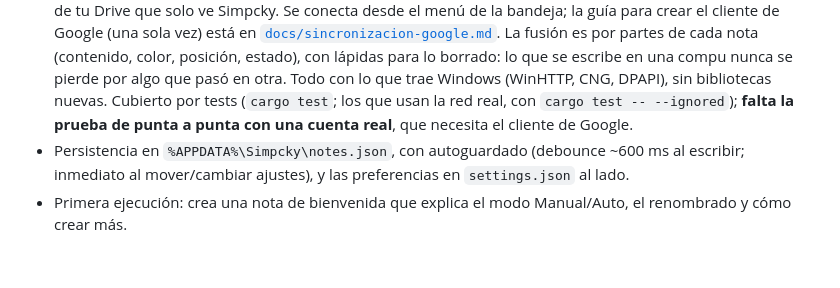
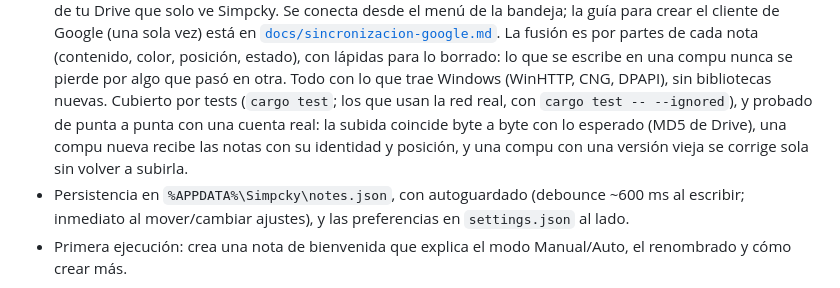
Before and after one commit to santiagoPostacchini/Simpcky, a Markdown page: README.md, the part around the change. GitHub-like rendering; blank space fills up the shorter version.

Commit message:
README: la sincronización quedó probada de punta a punta con una cuenta real
Co-Authored-By: Claude Opus 5.5 <noreply@anthropic.com>

```diff
--- a/README.md
+++ b/README.md
@@ -130,8 +130,10 @@ Ya funciona:
   nunca se pierde por algo que pasó en otra. Todo con lo que trae
   Windows (WinHTTP, CNG, DPAPI), sin bibliotecas nuevas. Cubierto por
   tests (`cargo test`; los que usan la red real, con
-  `cargo test -- --ignored`); **falta la prueba de punta a punta con una
-  cuenta real**, que necesita el cliente de Google.
+  `cargo test -- --ignored`), y probado de punta a punta con una cuenta
+  real: la subida coincide byte a byte con lo esperado (MD5 de Drive),
+  una compu nueva recibe las notas con su identidad y posición, y una
+  compu con una versión vieja se corrige sola sin volver a subirla.
 - Persistencia en `%APPDATA%\Simpcky\notes.json`, con autoguardado
   (debounce ~600 ms al escribir; inmediato al mover/cambiar ajustes),
   y las preferencias en `settings.json` al lado.
```
